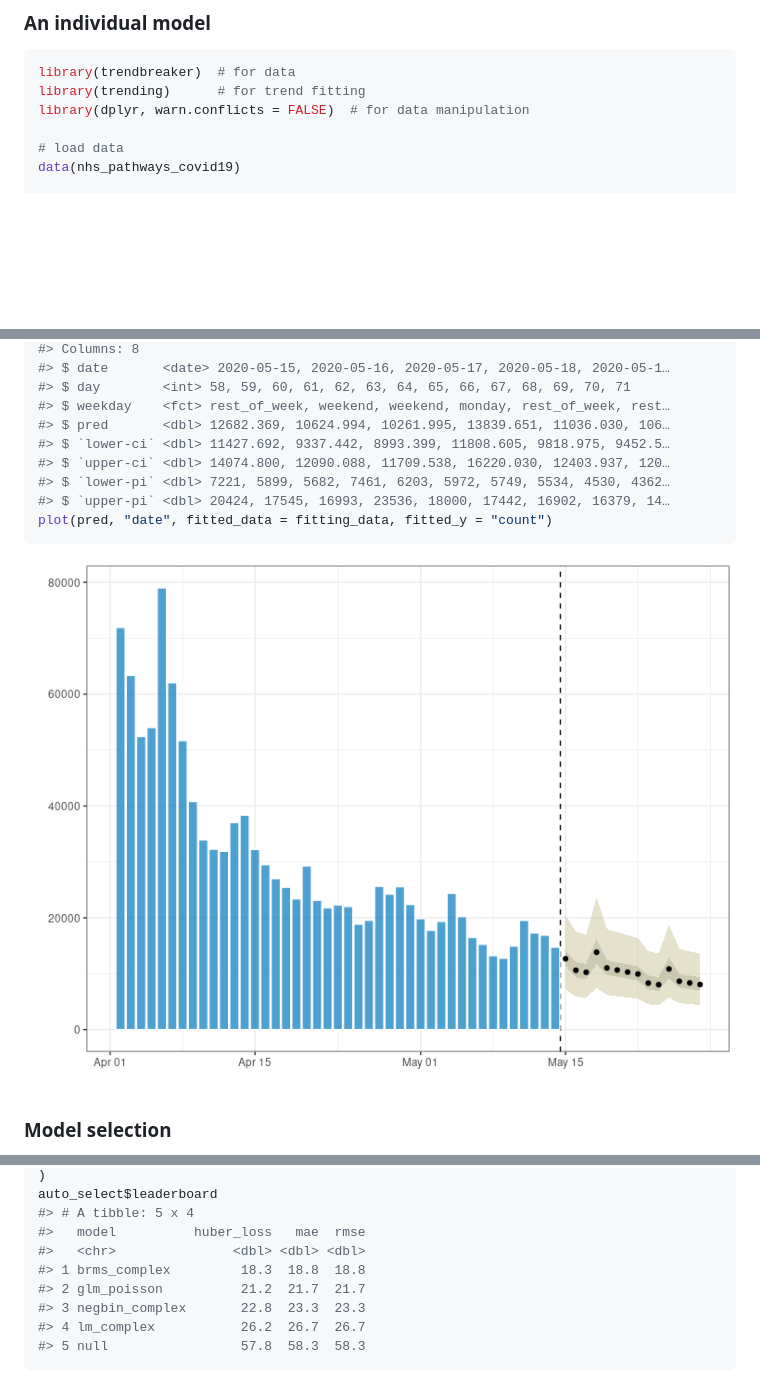
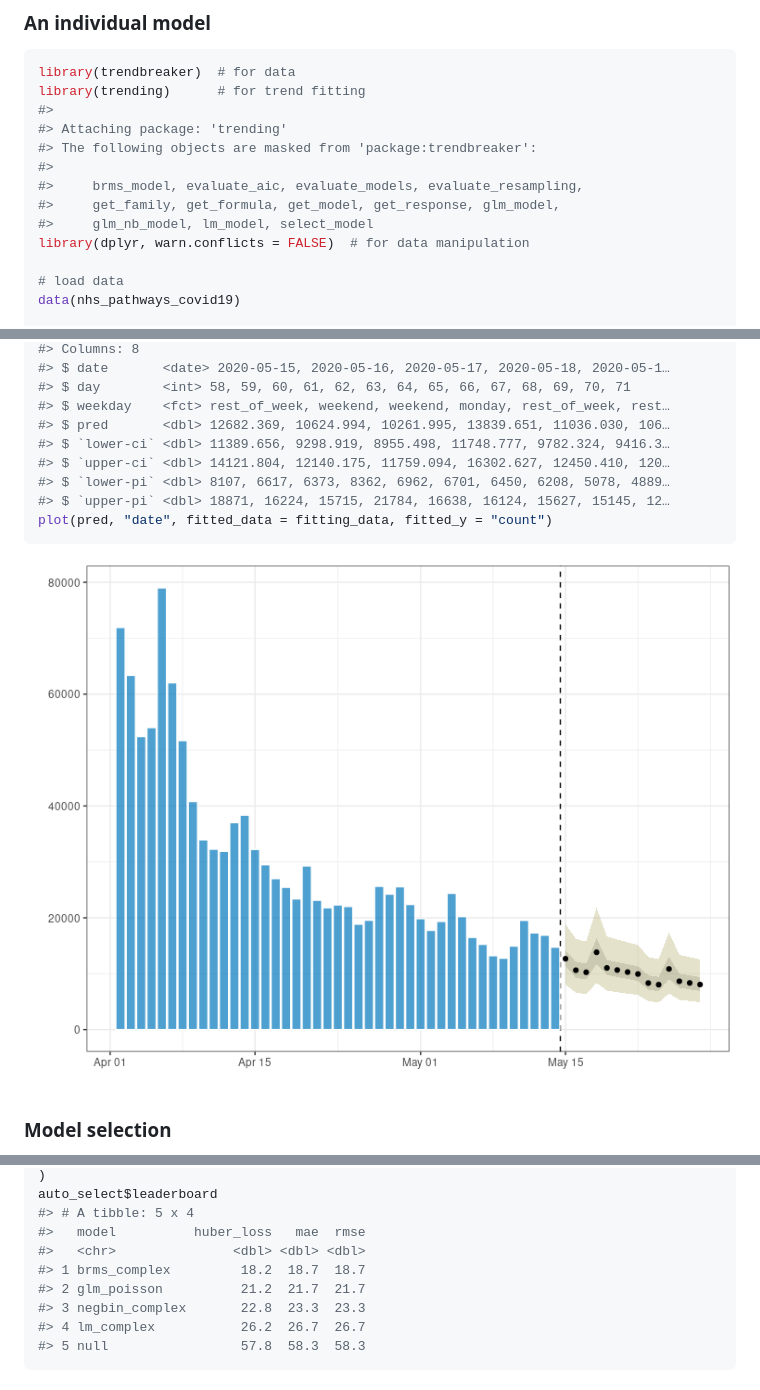
Before and after one commit to reconverse/trending, a Markdown page: README.md, 3 parts joined by grey strips. Rendered like a GitHub page; pictures changed too: man/figures/README-unnamed-chunk-1-1.png; blank space fills up the shorter version.

Commit message:
updated ref ciTools

````diff
--- a/README.md
+++ b/README.md
@@ -52,6 +52,13 @@ interface on which other packages can be developed
 ``` r
 library(trendbreaker)  # for data
 library(trending)      # for trend fitting
+#>
+#> Attaching package: 'trending'
+#> The following objects are masked from 'package:trendbreaker':
+#>
+#>     brms_model, evaluate_aic, evaluate_models, evaluate_resampling,
+#>     get_family, get_formula, get_model, get_response, glm_model,
+#>     glm_nb_model, lm_model, select_model
 library(dplyr, warn.conflicts = FALSE)  # for data manipulation
 
 # load data
@@ -88,10 +95,10 @@ glimpse(pred)
 #> $ day        <int> 58, 59, 60, 61, 62, 63, 64, 65, 66, 67, 68, 69, 70, 71
 #> $ weekday    <fct> rest_of_week, weekend, weekend, monday, rest_of_week, rest…
 #> $ pred       <dbl> 12682.369, 10624.994, 10261.995, 13839.651, 11036.030, 106…
-#> $ `lower-ci` <dbl> 11427.692, 9337.442, 8993.399, 11808.605, 9818.975, 9452.5…
-#> $ `upper-ci` <dbl> 14074.800, 12090.088, 11709.538, 16220.030, 12403.937, 120…
-#> $ `lower-pi` <dbl> 7221, 5899, 5682, 7461, 6203, 5972, 5749, 5534, 4530, 4362…
-#> $ `upper-pi` <dbl> 20424, 17545, 16993, 23536, 18000, 17442, 16902, 16379, 14…
+#> $ `lower-ci` <dbl> 11389.656, 9298.919, 8955.498, 11748.777, 9782.324, 9416.3…
+#> $ `upper-ci` <dbl> 14121.804, 12140.175, 11759.094, 16302.627, 12450.410, 120…
+#> $ `lower-pi` <dbl> 8107, 6617, 6373, 8362, 6962, 6701, 6450, 6208, 5078, 4889…
+#> $ `upper-pi` <dbl> 18871, 16224, 15715, 21784, 16638, 16124, 15627, 15145, 12…
 plot(pred, "date", fitted_data = fitting_data, fitted_y = "count")
 ```
 
@@ -141,7 +148,7 @@ auto_select$leaderboard
 #> # A tibble: 5 x 4
 #>   model          huber_loss   mae  rmse
 #>   <chr>               <dbl> <dbl> <dbl>
-#> 1 brms_complex         18.3  18.8  18.8
+#> 1 brms_complex         18.2  18.7  18.7
 #> 2 glm_poisson          21.2  21.7  21.7
 #> 3 negbin_complex       22.8  23.3  23.3
 #> 4 lm_complex           26.2  26.7  26.7
````
Also changed, not shown: 1 other file.
